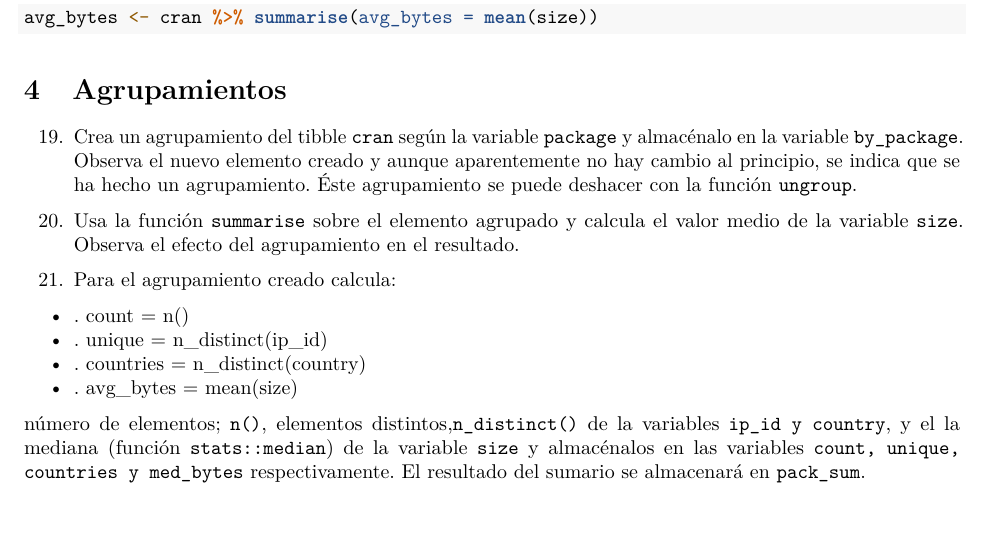
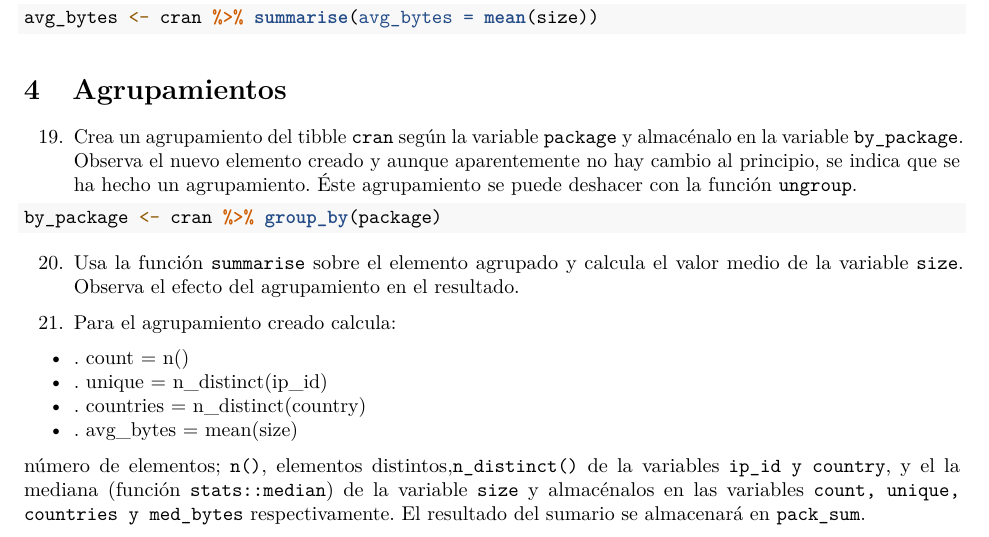
Before and after one commit to dapuer2/RaceTema4, an R Markdown document (CarreraTydiverse_Alumno.Rmd): part of page 7 of 10, cut so that both start at the same text. Rendered offline with R 4.5, knitr and Pandoc, then LaTeX, with nearby package versions.

Commit message:
Ejercicio 19

````diff
--- a/CarreraTydiverse_Alumno.Rmd
+++ b/CarreraTydiverse_Alumno.Rmd
@@ -225,7 +225,7 @@ avg_bytes <- cran %>% summarise(avg_bytes = mean(size))
 
 19. Crea un agrupamiento del tibble `cran` según la variable `package` y almacénalo en la variable `by_package`. Observa el nuevo elemento creado y aunque aparentemente no hay cambio al principio, se indica que se ha hecho un agrupamiento. Éste agrupamiento se puede deshacer con la función `ungroup`.
 ```{r}
-
+by_package <- cran %>% group_by(package)
 
 ```
 
````
